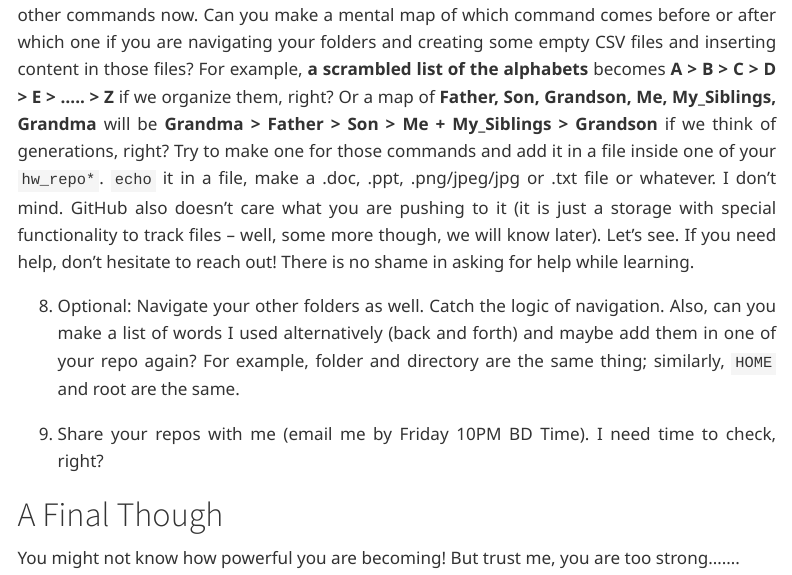
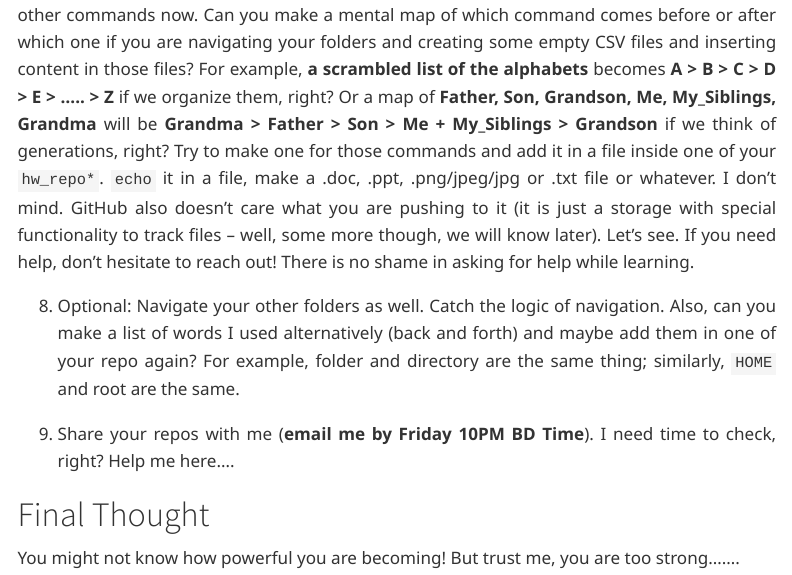
Before and after one commit to MdRasheduz-zaman/PythRaSh, a Quarto document (ch/rbasics/git.qmd): the page in a window 1100 px wide, from 12590 px down. Rendered offline with R 4.5, knitr and Pandoc in place of Quarto, with nearby package versions; menus at the side of the page are left out.

Commit message:
re-justifying content correctly

```diff
--- a/ch/rbasics/git.qmd
+++ b/ch/rbasics/git.qmd
@@ -461,8 +461,8 @@ Can you relate them with Windows alternatives? I am giving a hint for `touch`. `
 
 8. Optional: Navigate your other folders as well. Catch the logic of navigation. Also, can you make a list of words I used alternatively (back and forth) and maybe add them in one of your repo again? For example, folder and directory are the same thing; similarly, `HOME` and root are the same.
 
-9. Share your repos with me (email me by Friday 10PM BD Time). I need time to check, right?
+9. Share your repos with me (**email me by Friday 10PM BD Time**). I need time to check, right? Help me here....
 
-# A Final Though
+# Final Thought
 
 You might not know how powerful you are becoming! But trust me, you are too strong.......
```
Also changed, not shown: docs/search.json, 33 other files.
